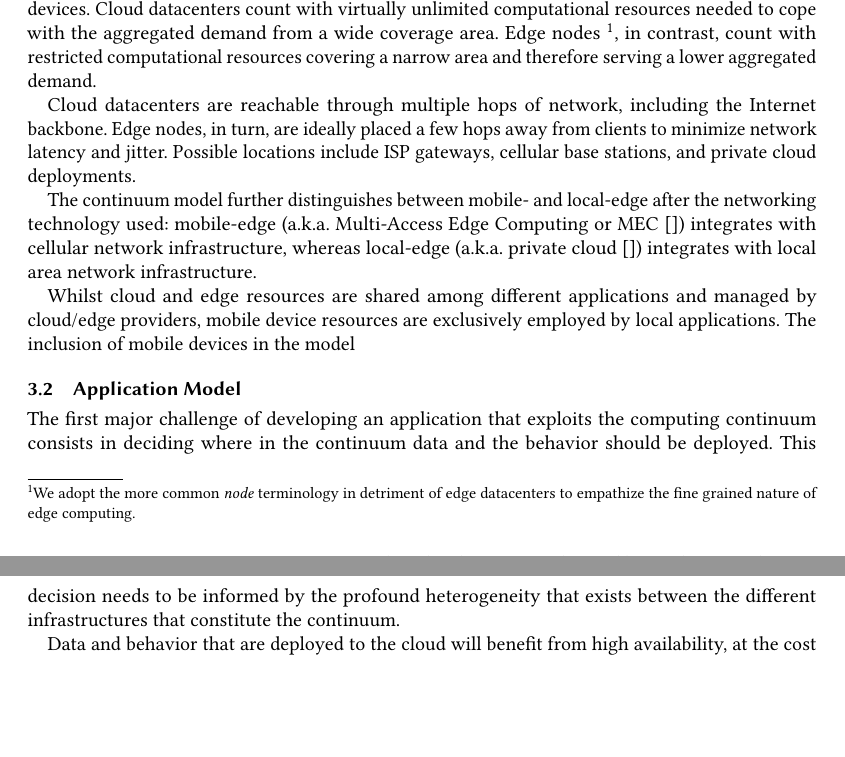
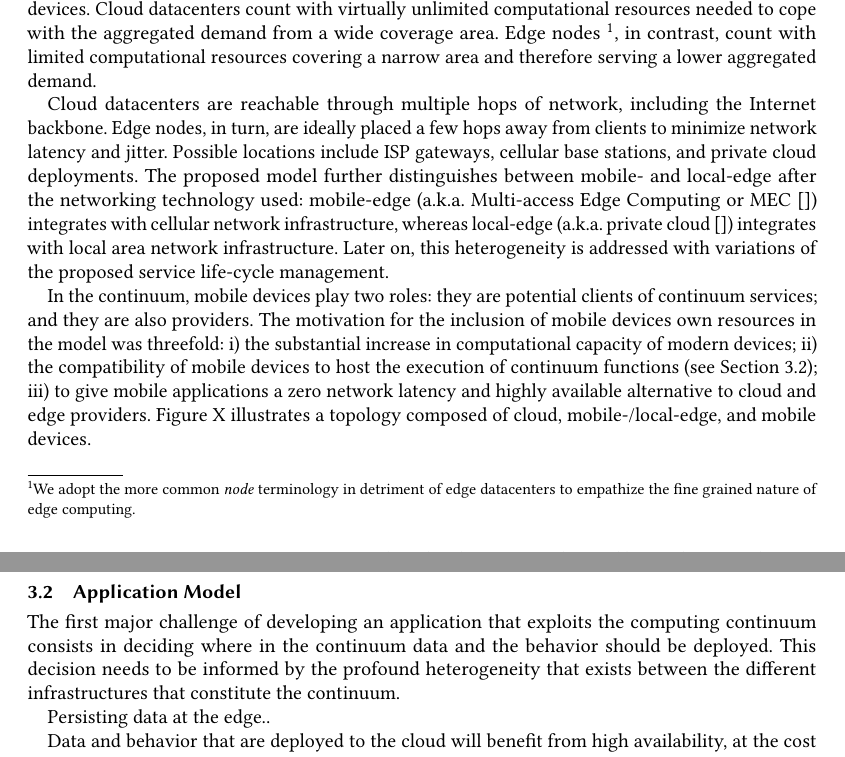
Before and after one commit to danilomendonca/acm-toit-continuum, a LaTeX paper (main.tex, which reads sections/proposal.tex): two parts of pages 5 and 6 of 21, joined at a grey line, cut so that both start at the same text, the shorter picture padded with empty space. Compiled offline with pdfLaTeX.

Commit message:
developing the continuum model subsections

```diff
--- a/sections/proposal.tex
+++ b/sections/proposal.tex
@@ -10,17 +10,15 @@ The \textit{Continuum model}, depicted in Figure~\ref{fig:Continuum-model}, defi
 
 \subsection{System Model}
 
-The continuum is composed of computational resources from cloud, edge, and mobile computing devices. Cloud datacenters count with virtually unlimited computational resources needed to cope with the aggregated demand from a wide coverage area. Edge nodes~\footnote{We adopt the more common \textit{node} terminology in detriment of edge datacenters to empathize the fine grained nature of edge computing.}, in contrast, count with restricted computational resources covering a narrow area and therefore serving a lower aggregated demand.
+The continuum is composed of computational resources from cloud, edge, and mobile computing devices. Cloud datacenters count with virtually unlimited computational resources needed to cope with the aggregated demand from a wide coverage area. Edge nodes~\footnote{We adopt the more common \textit{node} terminology in detriment of edge datacenters to empathize the fine grained nature of edge computing.}, in contrast, count with limited computational resources covering a narrow area and therefore serving a lower aggregated demand.
 
-Cloud datacenters are reachable through multiple hops of network, including the Internet backbone. Edge nodes, in turn, are ideally placed a few hops away from clients to minimize network latency and jitter. Possible locations include ISP gateways, cellular base stations, and private cloud deployments.
+Cloud datacenters are reachable through multiple hops of network, including the Internet backbone. Edge nodes, in turn, are ideally placed a few hops away from clients to minimize network latency and jitter. Possible locations include ISP gateways, cellular base stations, and private cloud deployments. The proposed model further distinguishes between mobile- and local-edge after the networking technology used: mobile-edge (a.k.a. Multi-access Edge Computing or MEC~\cite{}) integrates with cellular network infrastructure, whereas local-edge (a.k.a. private cloud~\cite{}) integrates with local area network infrastructure. Later on, this heterogeneity is addressed with variations of the proposed service life-cycle management.
 
-The continuum model further distinguishes between mobile- and local-edge after the networking technology used: mobile-edge (a.k.a. Multi-Access Edge Computing or MEC~\cite{}) integrates with cellular network infrastructure, whereas local-edge (a.k.a. private cloud~\cite{}) integrates with local area network infrastructure.
+In the continuum, mobile devices play two roles: they are potential clients of continuum services; and they are also providers. The motivation for the inclusion of mobile devices own resources in the model was threefold: i) the substantial increase in computational capacity of modern devices; ii) the compatibility of mobile devices to host the execution of continuum functions (see Section~\ref{sec:application_model}); iii) to give mobile applications a zero network latency and highly available alternative to cloud and edge providers. Figure X illustrates a topology composed of cloud, mobile-/local-edge, and mobile devices.
 
+%Whilst cloud and edge resources are shared among different applications and managed by cloud/edge providers, mobile device resources are exclusively employed by local applications.
 
-
-Whilst cloud and edge resources are shared among different applications and managed by cloud/edge providers, mobile device resources are exclusively employed by local applications. The inclusion of mobile devices in the model
-
-\subsection{Application Model}
+\subsection{Application Model}\label{sec:application_model}
 
 \begin{figure}[tbp]
 	\includegraphics[width=0.9\textwidth]{figs/Continuum-arch}
@@ -30,15 +28,15 @@ Whilst cloud and edge resources are shared among different applications and mana
 
 The first major challenge of developing an application that exploits the computing continuum consists in deciding where in the continuum data and the behavior should be deployed. This decision needs to be informed by the profound heterogeneity that exists between the different infrastructures that constitute the continuum.
 
+Persisting data at the edge..
+
 Data and behavior that are deployed to the cloud will benefit from high availability, at the cost of introducing higher latency; while data and behavior deployed to an edge-based infrastructure will benefit from a much lower latency, at the cost of having a lower availability as well. Data and the behavior could also be exclusively deployed to the mobile device; however, this could lead to important battery drains (see Section~\ref{sec:evaluation}), not to mention other limitations.
 
 
 
-% [Danilo] we should stress the KPI below as part of our model, otherwise it seams that FaaS by itself solves most of the problem
+% [Danilo] I removed the sentence below. We should stress the KPI below as part of our model, otherwise it seams that FaaS by itself solves most of the problem
 %to guarantee that the heterogeneous service providers in the continuum are efficient, scalable and automatable~\cite{GarrigaMendonca2017,Hendrickson:2016}.
-
 %a Serverless Architecture~\cite{baldini2017serverless}, and in particular
-
 A3-E exploits the Function-as-a-Service (FaaS) execution model~\cite{MateosFaaster17}. FaaS has been proposed as an alternative cloud model in which business functionality is provided without pre-allocating computational resources. Instead, shared resources (e.g. containers) are used to provision and execute functions on demand, in only a few milliseconds. In the FaaS model functions are ephemeral (they may even last for only one invocation), stateless, and scaled as needed~\cite{Roberts:2016}. This approach allows one to write and deploy functions (code) without considering the server runtime environment, resource allocation, load balancing, or scalability; all these aspects are automatically handled by the provider.
 
 In the A3-E model, a \textit{service} is a set of artifacts (deployed to and accessed from a remote server) that fulfill a given functionality. In particular, service artifacts can refer to: (i) the stateless function(s) exposed to the clients (e.g., a Java compiled class); (ii) immutable data (e.g., a trained neural network model); and (iii) other dependencies (e.g.,  software libraries). Moreover, these services are \textit{microservices}~\cite{lewis2014microservices}, as they are small, modular, communicate with lightweight mechanisms (often through an HTTP RESTful API) and are independently deployable by fully automated machinery.
```
